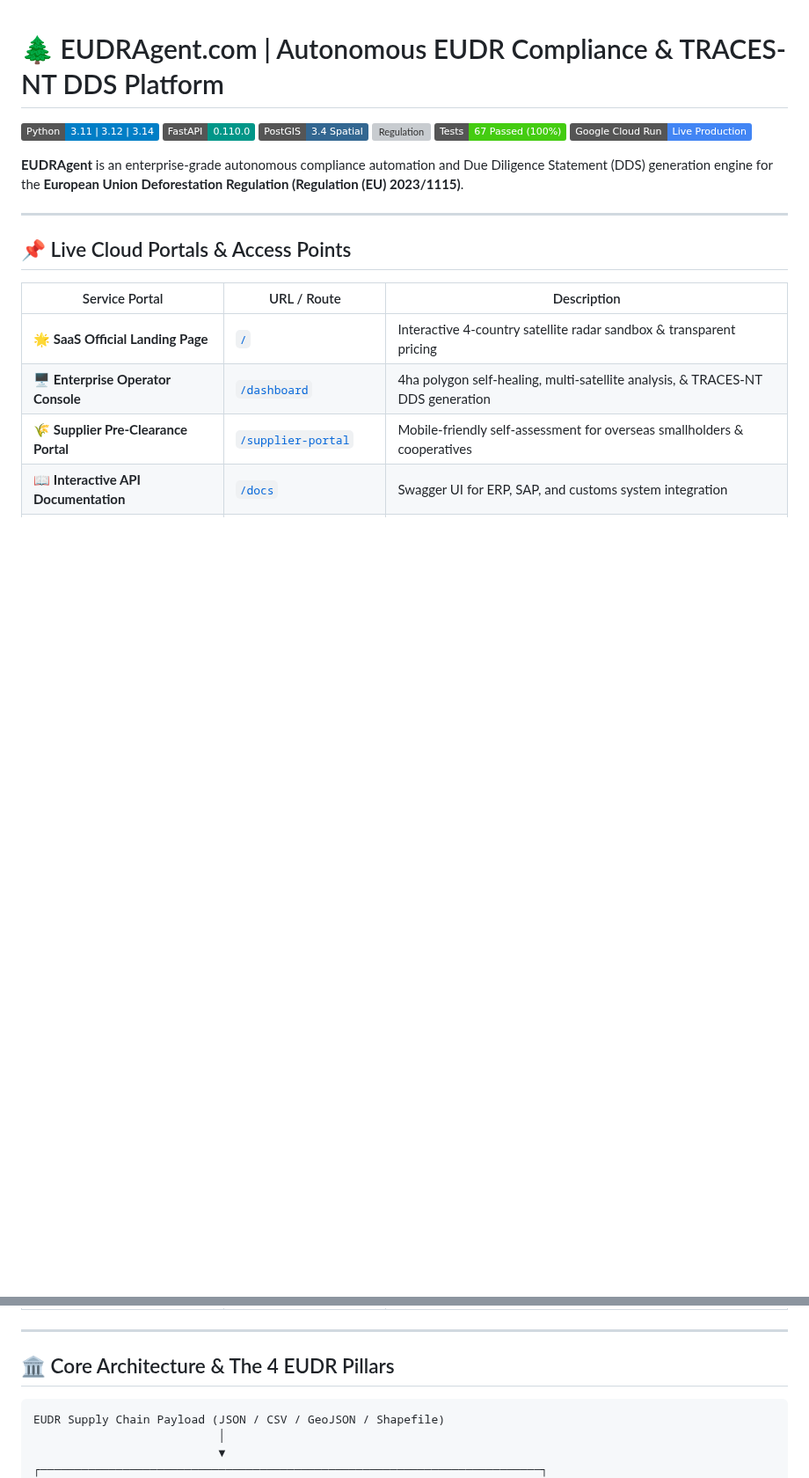
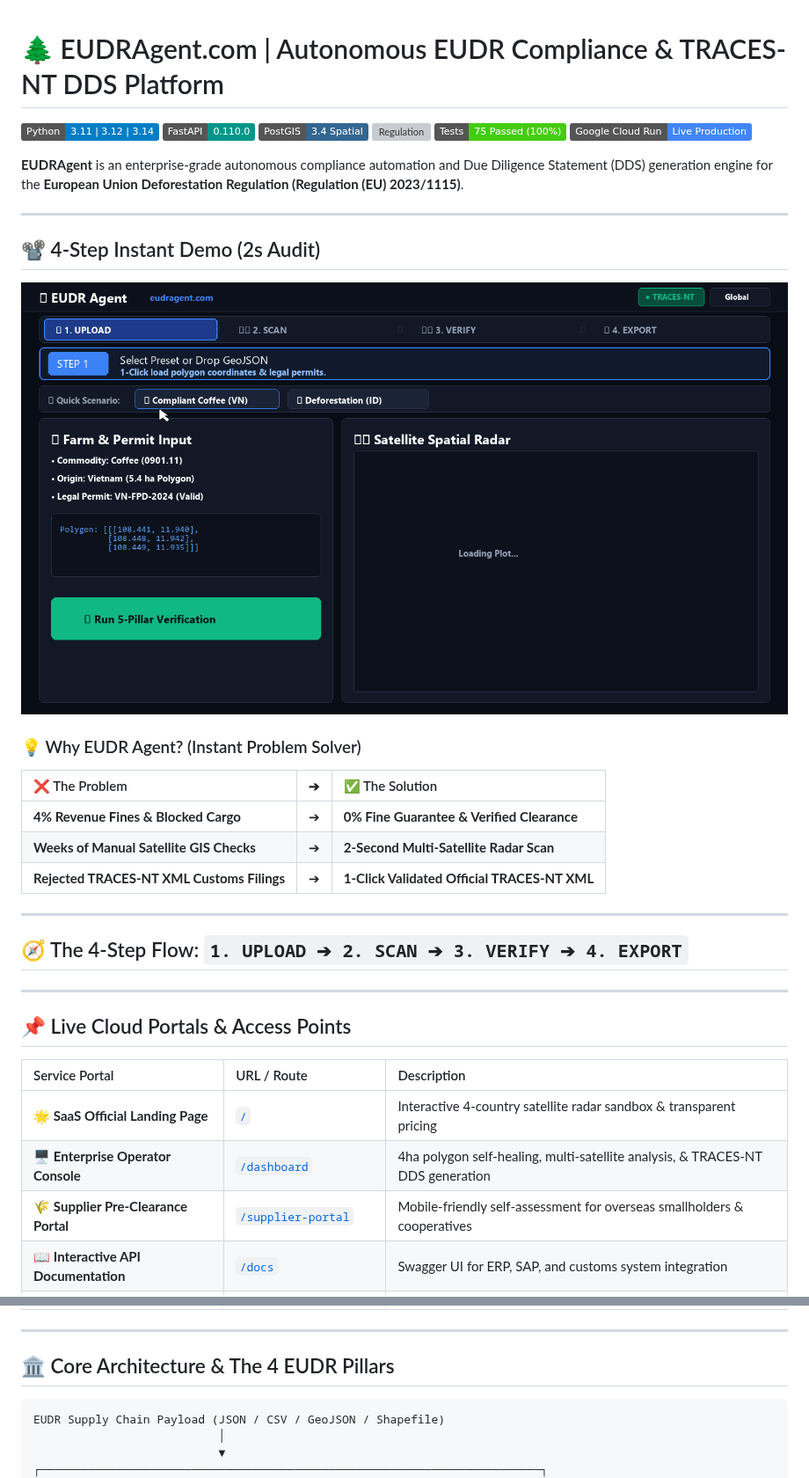
Before and after one commit to nohosa001-pixel/eudr-compliance-agent, a Markdown page: README.md, 2 parts joined by grey strips. Shown at 88% size. Rendered like a GitHub page; pictures changed too: eudr_usage_tutorial.gif (added); badges without logos; blank space fills up the shorter version; grey boxes are pictures that could not be loaded.

Commit message:
feat(showcase): add 4-step instant tutorial video, UI guide modal, and refined README

````diff
--- a/README.md
+++ b/README.md
@@ -4,17 +4,35 @@
 [![FastAPI](https://img.shields.io/badge/FastAPI-0.110.0-009688.svg)](https://fastapi.tiangolo.com/)
 [![PostGIS](https://img.shields.io/badge/PostGIS-3.4%20Spatial-336791.svg)](https://postgis.net/)
 [![Regulation](https://img.shields.io/badge/Regulation-EU%202023%2F1115-10b981.svg)](https://eur-lex.europa.eu/eli/reg/2023/1115/oj)
-[![Tests](https://img.shields.io/badge/Tests-67%20Passed%20(100%25)-brightgreen.svg)]()
+[![Tests](https://img.shields.io/badge/Tests-75%20Passed%20(100%25)-brightgreen.svg)](https://github.com/nohosa001-pixel/eudr-compliance-agent)
 [![Cloud Run](https://img.shields.io/badge/Google%20Cloud%20Run-Live%20Production-4285F4.svg)](https://cloud.google.com/run)
 
 **EUDRAgent** is an enterprise-grade autonomous compliance automation and Due Diligence Statement (DDS) generation engine for the **European Union Deforestation Regulation (Regulation (EU) 2023/1115)**.
 
 ---
 
+## 📽️ 4-Step Instant Demo (2s Audit)
+
+![EUDR Compliance Agent Video Demonstration](eudr_usage_tutorial.gif)
+
+### 💡 Why EUDR Agent? (Instant Problem Solver)
+
+| ❌ The Problem | ➔ | ✅ The Solution |
+| :--- | :---: | :--- |
+| **4% Revenue Fines & Blocked Cargo** | ➔ | **0% Fine Guarantee & Verified Clearance** |
+| **Weeks of Manual Satellite GIS Checks** | ➔ | **2-Second Multi-Satellite Radar Scan** |
+| **Rejected TRACES-NT XML Customs Filings** | ➔ | **1-Click Validated Official TRACES-NT XML** |
+
+---
+
+## 🧭 The 4-Step Flow: `1. UPLOAD ➔ 2. SCAN ➔ 3. VERIFY ➔ 4. EXPORT`
+
+---
+
 ## 📌 Live Cloud Portals & Access Points
 
 | Service Portal | URL / Route | Description |
-|---|---|---|
+| :--- | :--- | :--- |
 | 🌟 **SaaS Official Landing Page** | [`/`](https://eudr-compliance-agent-7qxtp3324q-du.a.run.app/) | Interactive 4-country satellite radar sandbox & transparent pricing |
 | 🖥️ **Enterprise Operator Console** | [`/dashboard`](https://eudr-compliance-agent-7qxtp3324q-du.a.run.app/dashboard) | 4ha polygon self-healing, multi-satellite analysis, & TRACES-NT DDS generation |
 | 🌾 **Supplier Pre-Clearance Portal** | [`/supplier-portal`](https://eudr-compliance-agent-7qxtp3324q-du.a.run.app/supplier-portal) | Mobile-friendly self-assessment for overseas smallholders & cooperatives |
@@ -25,7 +43,7 @@
 
 ## 🏛️ Core Architecture & The 4 EUDR Pillars
 
-```
+```text
 EUDR Supply Chain Payload (JSON / CSV / GeoJSON / Shapefile)
                            │
                            ▼
````
Also changed, not shown: other parts of README.md (+11 -1 lines), 7 other files.
